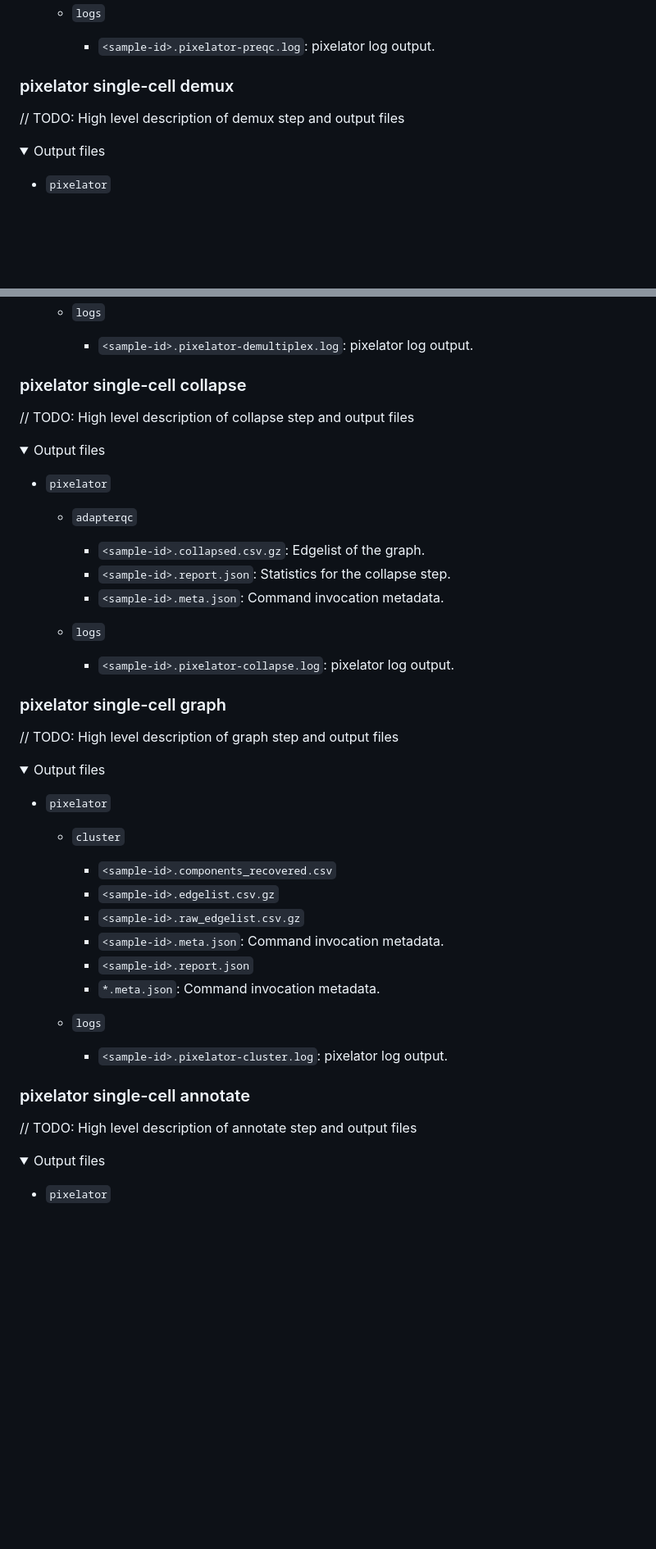
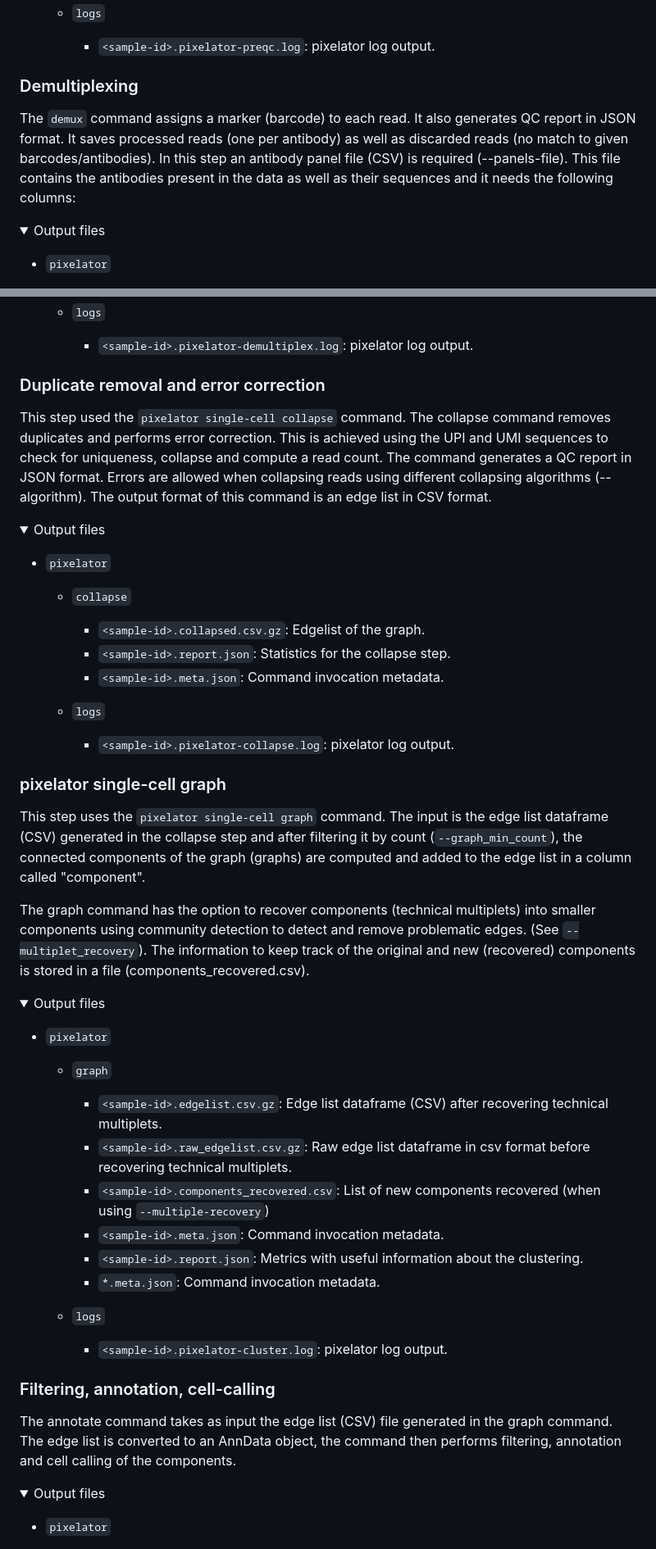
Before and after one commit to nf-core/pixelator, a Markdown page: docs/output.md, 2 parts joined by grey strips. Shown at 82% size. Drawn GitHub-style; folded sections open; blank space fills up the shorter version.

Commit message:
docs: update output.md

```diff
--- a/docs/output.md
+++ b/docs/output.md
@@ -69,9 +76,9 @@ The pipeline is built using [Nextflow](https://www.nextflow.io/) and processes d
 
 </details>
 
-### pixelator single-cell demux
+### Demultiplexing
 
-// TODO: High level description of demux step and output files
+The `demux` command assigns a marker (barcode) to each read. It also generates QC report in JSON format. It saves processed reads (one per antibody) as well as discarded reads (no match to given barcodes/antibodies). In this step an antibody panel file (CSV) is required (--panels-file). This file contains the antibodies present in the data as well as their sequences and it needs the following columns:
 
 <details markdown="1">
 <summary>Output files</summary>
@@ -90,16 +97,18 @@ The pipeline is built using [Nextflow](https://www.nextflow.io/) and processes d
 
 </details>
 
-### pixelator single-cell collapse
+### Duplicate removal and error correction
 
-// TODO: High level description of collapse step and output files
+This step used the `pixelator single-cell collapse` command.
+The collapse command removes duplicates and performs error correction. This is achieved using the UPI and UMI sequences to check for uniqueness, collapse and compute a read count. The command generates a QC report in JSON format. Errors are allowed when collapsing reads using different collapsing algorithms (--algorithm).
+The output format of this command is an edge list in CSV format.
 
 <details markdown="1">
 <summary>Output files</summary>
 
 - `pixelator`
 
-  - `adapterqc`
+  - `collapse`
 
     - `<sample-id>.collapsed.csv.gz`: Edgelist of the graph.
     - `<sample-id>.report.json`: Statistics for the collapse step.
@@ -112,20 +121,26 @@ The pipeline is built using [Nextflow](https://www.nextflow.io/) and processes d
 
 ### pixelator single-cell graph
 
-// TODO: High level description of graph step and output files
+This step uses the `pixelator single-cell graph` command.
+The input is the edge list dataframe (CSV) generated in the collapse step and after filtering it by count (`--graph_min_count`), the connected components of the graph (graphs) are computed and added to the edge list in a column called "component".
+
+The graph command has the option to recover components (technical multiplets) into smaller components using community detection to detect and remove problematic edges. (See `--multiplet_recovery`). The information to keep track of the original and new (recovered) components is stored in a file (components_recovered.csv).
 
 <details markdown="1">
 <summary>Output files</summary>
 
 - `pixelator`
 
-  - `cluster`
+  - `graph`
 
-    - `<sample-id>.components_recovered.csv`
-    - `<sample-id>.edgelist.csv.gz`
-    - `<sample-id>.raw_edgelist.csv.gz`
+    - `<sample-id>.edgelist.csv.gz`:
+      Edge list dataframe (CSV) after recovering technical multiplets.
+    - `<sample-id>.raw_edgelist.csv.gz`:
+      Raw edge list dataframe in csv format before recovering technical multiplets.
+    - `<sample-id>.components_recovered.csv`:
+      List of new components recovered (when using `--multiple-recovery`)
     - `<sample-id>.meta.json`: Command invocation metadata.
-    - `<sample-id>.report.json`
+    - `<sample-id>.report.json`: Metrics with useful information about the clustering.
     - `*.meta.json`: Command invocation metadata.
 
   - `logs`
@@ -133,9 +148,9 @@ The pipeline is built using [Nextflow](https://www.nextflow.io/) and processes d
 
 </details>
 
-### pixelator single-cell annotate
+### Filtering, annotation, cell-calling
 
-// TODO: High level description of annotate step and output files
+The annotate command takes as input the edge list (CSV) file generated in the graph command. The edge list is converted to an AnnData object, the command then performs filtering, annotation and cell calling of the components.
 
 <details markdown="1">
 <summary>Output files</summary>
```
Also changed, not shown: other parts of docs/output.md (+16 -9 lines).
